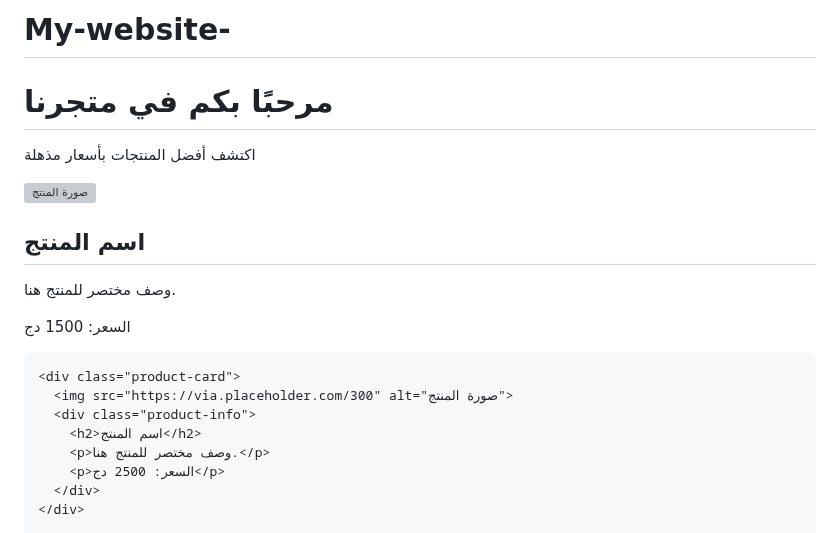
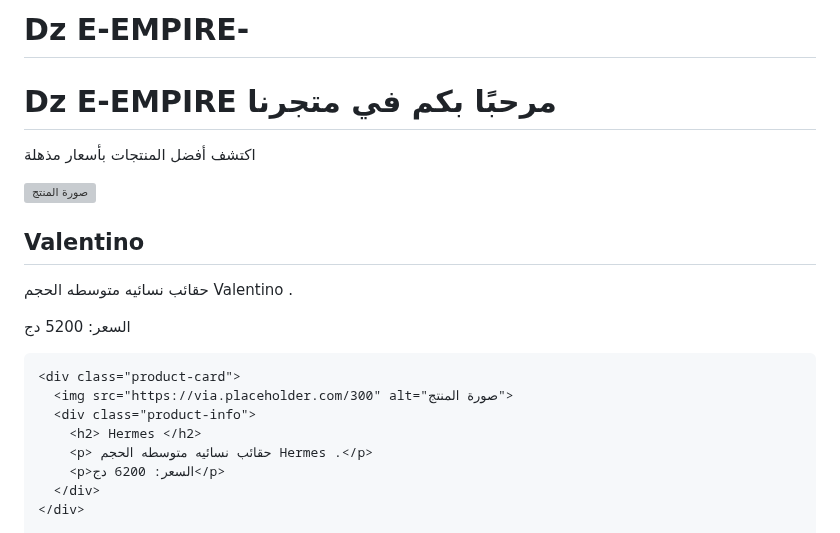
Before and after one commit to dodo869/My-website-, a Markdown page: README.md, the part around the change. Drawn GitHub-style; grey boxes are pictures that could not be loaded.

Commit message:
Update boutique Dz E-EMPIRE

```diff
--- a/README.md
+++ b/README.md
@@ -1,4 +1,4 @@
-# My-website-
+# Dz E-EMPIRE-
 <!DOCTYPE html>
 <html lang="ar">
 <head>
@@ -68,7 +68,7 @@
 </head>
 <body>
   <header>
-    <h1>مرحبًا بكم في متجرنا</h1>
+    <h1>Dz E-EMPIRE مرحبًا بكم في متجرنا</h1>
     <p>اكتشف أفضل المنتجات بأسعار مذهلة</p>
   </header>
 
@@ -77,18 +77,18 @@
     <div class="product-card">
       <img src="https://via.placeholder.com/300" alt="صورة المنتج">
       <div class="product-info">
-        <h2>اسم المنتج</h2>
-        <p>وصف مختصر للمنتج هنا.</p>
-        <p>السعر: 1500 دج</p>
+        <h2> Valentino </h2>
+        <p> حقائب نسائيه متوسطه الحجم Valentino .</p>
+        <p>السعر: 5200 دج</p>
       </div>
     </div>
 
     <div class="product-card">
       <img src="https://via.placeholder.com/300" alt="صورة المنتج">
       <div class="product-info">
-        <h2>اسم المنتج</h2>
-        <p>وصف مختصر للمنتج هنا.</p>
-        <p>السعر: 2500 دج</p>
+        <h2> Hermes </h2>
+        <p> حقائب نسائيه متوسطه الحجم Hermes .</p>
+        <p>السعر: 6200 دج</p>
       </div>
     </div>
 
```
